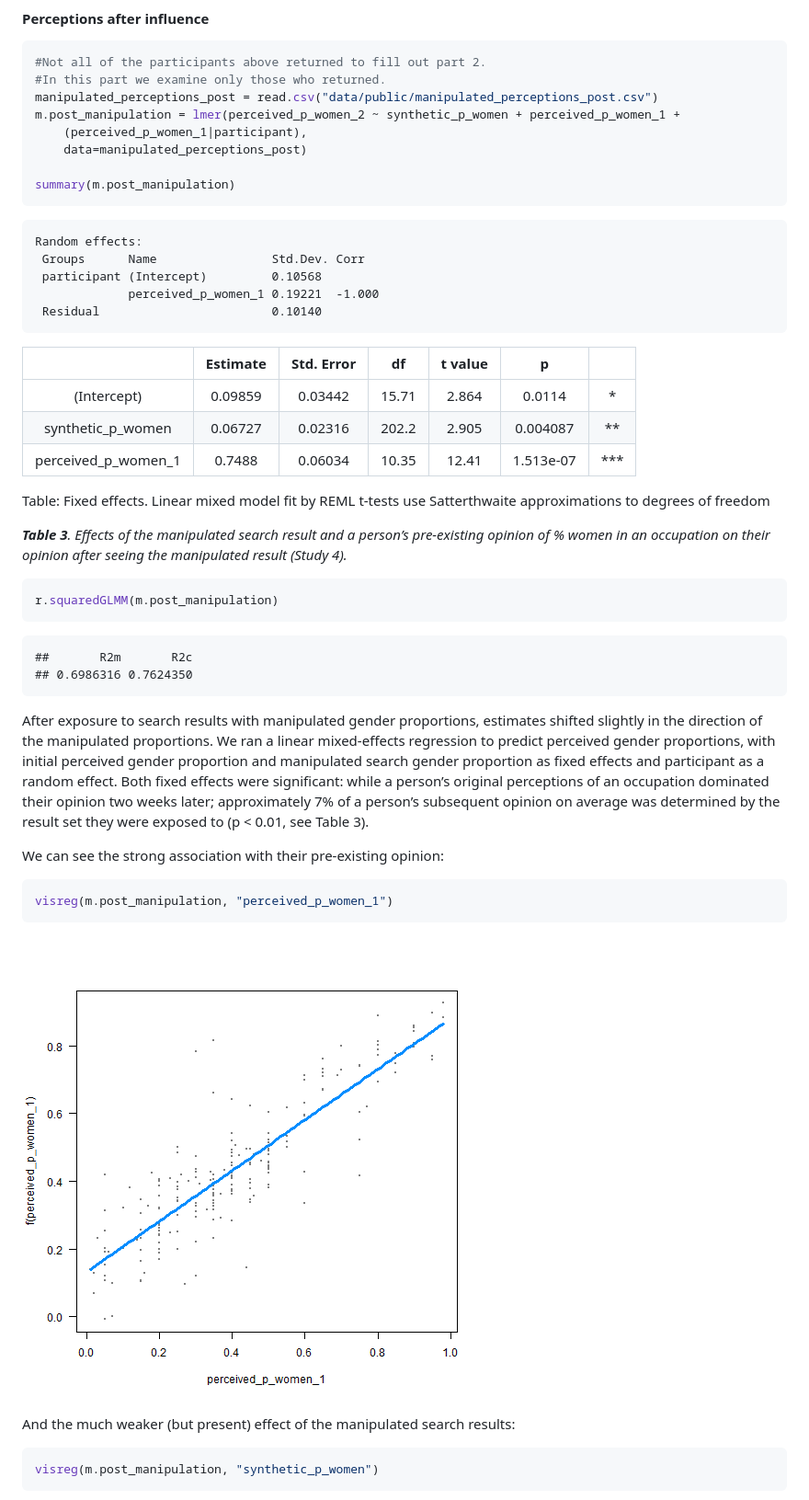
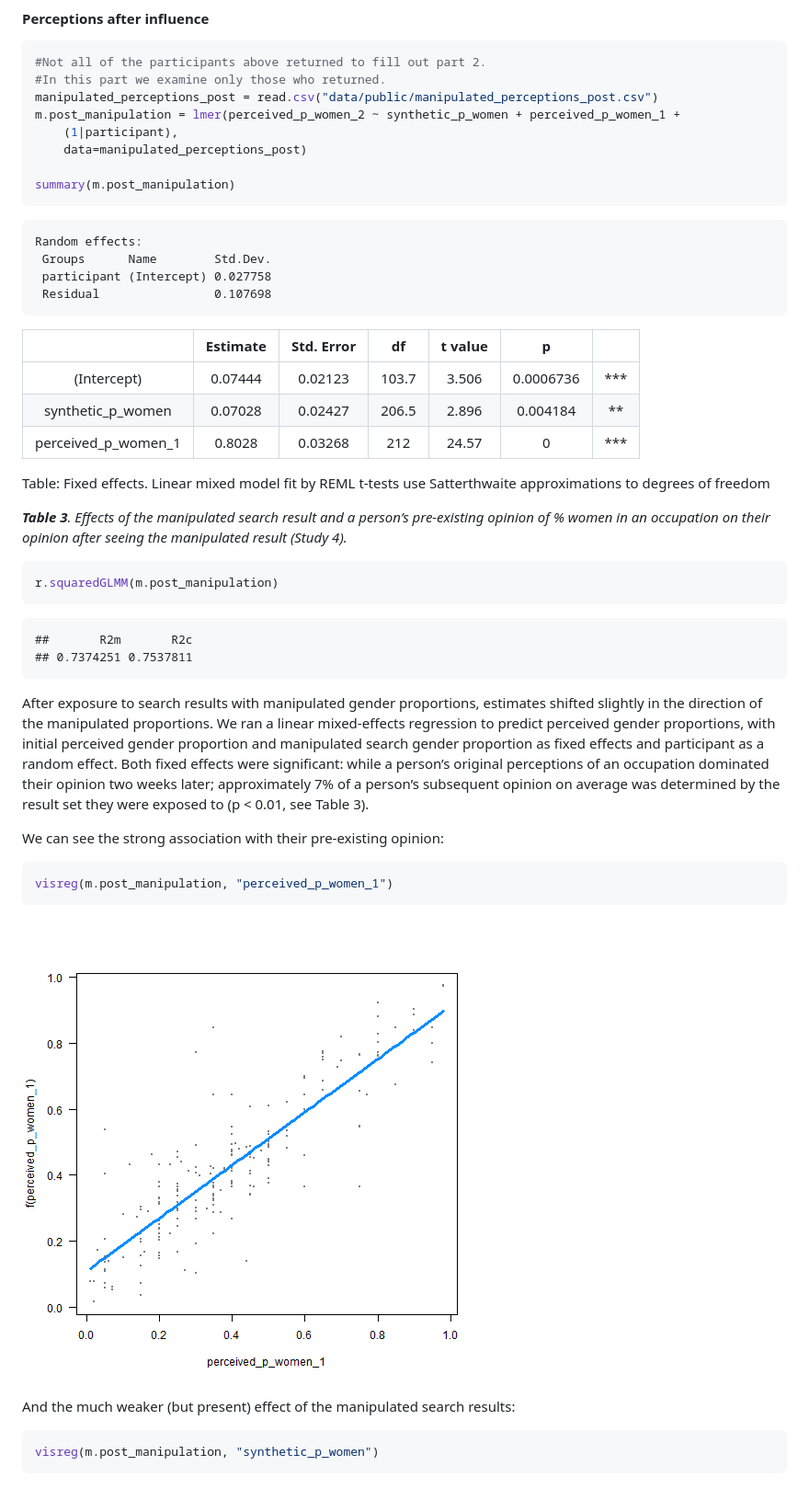
Before and after one commit to mjskay/gender-in-image-search, a Markdown page: README.md, the part around the change. Shown: that part at 92% size. Drawn GitHub-style; pictures changed too: figure/perceptions_after_manipulation_vs_before_visreg-1.png.

Commit message:
rebuild

````diff
--- a/README.md
+++ b/README.md
@@ -1173,7 +1173,7 @@ visreg(m.pre_manipulation, "bls_p_women")
 #In this part we examine only those who returned.
 manipulated_perceptions_post = read.csv("data/public/manipulated_perceptions_post.csv")
 m.post_manipulation = lmer(perceived_p_women_2 ~ synthetic_p_women + perceived_p_women_1 +
-    (perceived_p_women_1|participant),
+    (1|participant),
     data=manipulated_perceptions_post)
 
 summary(m.post_manipulation)
@@ -1181,19 +1181,18 @@ summary(m.post_manipulation)
 
 ```
 Random effects:
- Groups      Name                Std.Dev. Corr
- participant (Intercept)         0.10568
-             perceived_p_women_1 0.19221  -1.000
- Residual                        0.10140
+ Groups      Name        Std.Dev.
+ participant (Intercept) 0.027758
+ Residual                0.107698
 ```
 
 
 
 |        &nbsp;         |  Estimate  |  Std. Error  |  df   |  t value  |     p     |     |
 |:---------------------:|:----------:|:------------:|:-----:|:---------:|:---------:|:---:|
-|      (Intercept)      |  0.09859   |   0.03442    | 15.71 |   2.864   |  0.0114   |  *  |
-|   synthetic_p_women   |  0.06727   |   0.02316    | 202.2 |   2.905   | 0.004087  | **  |
-|  perceived_p_women_1  |   0.7488   |   0.06034    | 10.35 |   12.41   | 1.513e-07 | *** |
+|      (Intercept)      |  0.07444   |   0.02123    | 103.7 |   3.506   | 0.0006736 | *** |
+|   synthetic_p_women   |  0.07028   |   0.02427    | 206.5 |   2.896   | 0.004184  | **  |
+|  perceived_p_women_1  |   0.8028   |   0.03268    |  212  |   24.57   |     0     | *** |
 
 Table: Fixed effects. Linear mixed model fit by REML
 t-tests use  Satterthwaite approximations to degrees of freedom
@@ -1209,7 +1208,7 @@ r.squaredGLMM(m.post_manipulation)
 
 ```
 ##       R2m       R2c
-## 0.6986316 0.7624350
+## 0.7374251 0.7537811
 ```
 
 After exposure to search results with manipulated gender proportions, estimates
````
Also changed, not shown: figure/perceptions_after_manipulation_vs_search_visreg-1.png, 1 other file.
